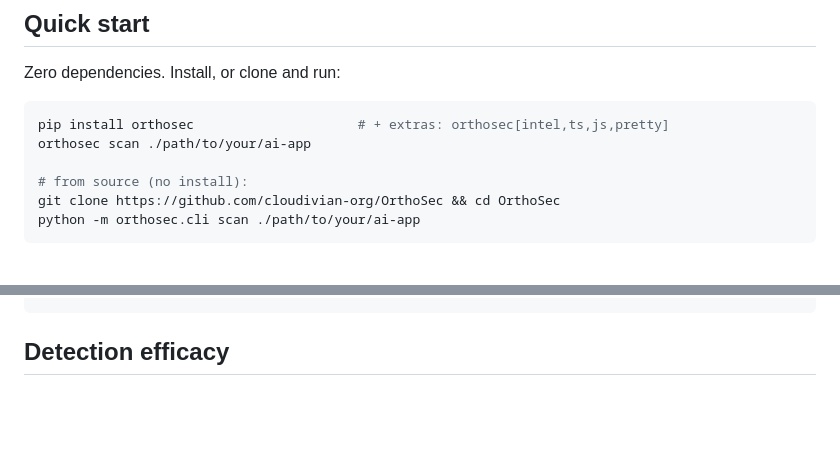
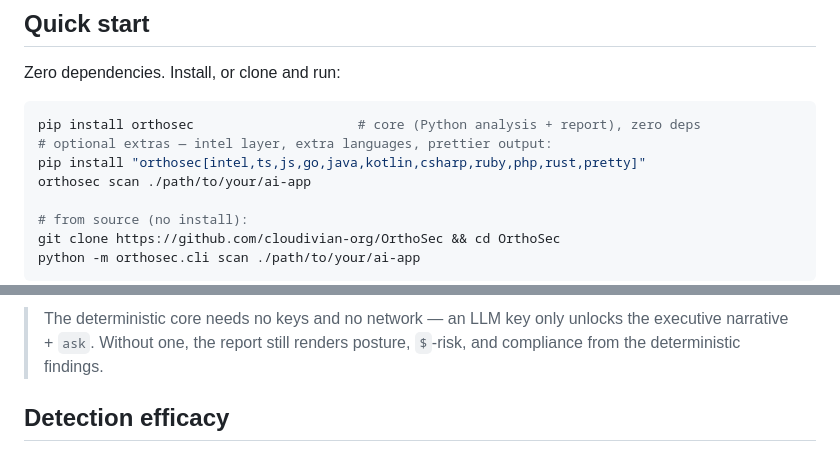
Before and after one commit to cloudivian-org/OrthoSec, a Markdown page: README.md, 2 parts joined by grey strips. GitHub-like rendering; blank space fills up the shorter version.

````diff
--- a/README.md
+++ b/README.md
@@ -37,7 +37,9 @@ AI products fail in AI-specific ways — prompt injection, excessive agency, mod
 Zero dependencies. Install, or clone and run:
 
 ```bash
-pip install orthosec                     # + extras: orthosec[intel,ts,js,pretty]
+pip install orthosec                     # core (Python analysis + report), zero deps
+# optional extras — intel layer, extra languages, prettier output:
+pip install "orthosec[intel,ts,js,go,java,kotlin,csharp,ruby,php,rust,pretty]"
 orthosec scan ./path/to/your/ai-app
 
 # from source (no install):
@@ -317,3 +352,5 @@ return pickle.load(f)          # orthosec: ignore LLM03      (only this category
+> The deterministic core needs no keys and no network — an LLM key only unlocks the executive narrative + `ask`. Without one, the report still renders posture, `$`-risk, and compliance from the deterministic findings.
+
 ## Detection efficacy
 
 Accuracy is measured, not asserted. A labeled corpus of vulnerable samples **and safe look-alikes** (mitigated code that resembles a vulnerability) drives a precision/recall benchmark — run `python benchmark/run.py`:
````
Also changed, not shown: other parts of README.md (+33 -0 lines).
